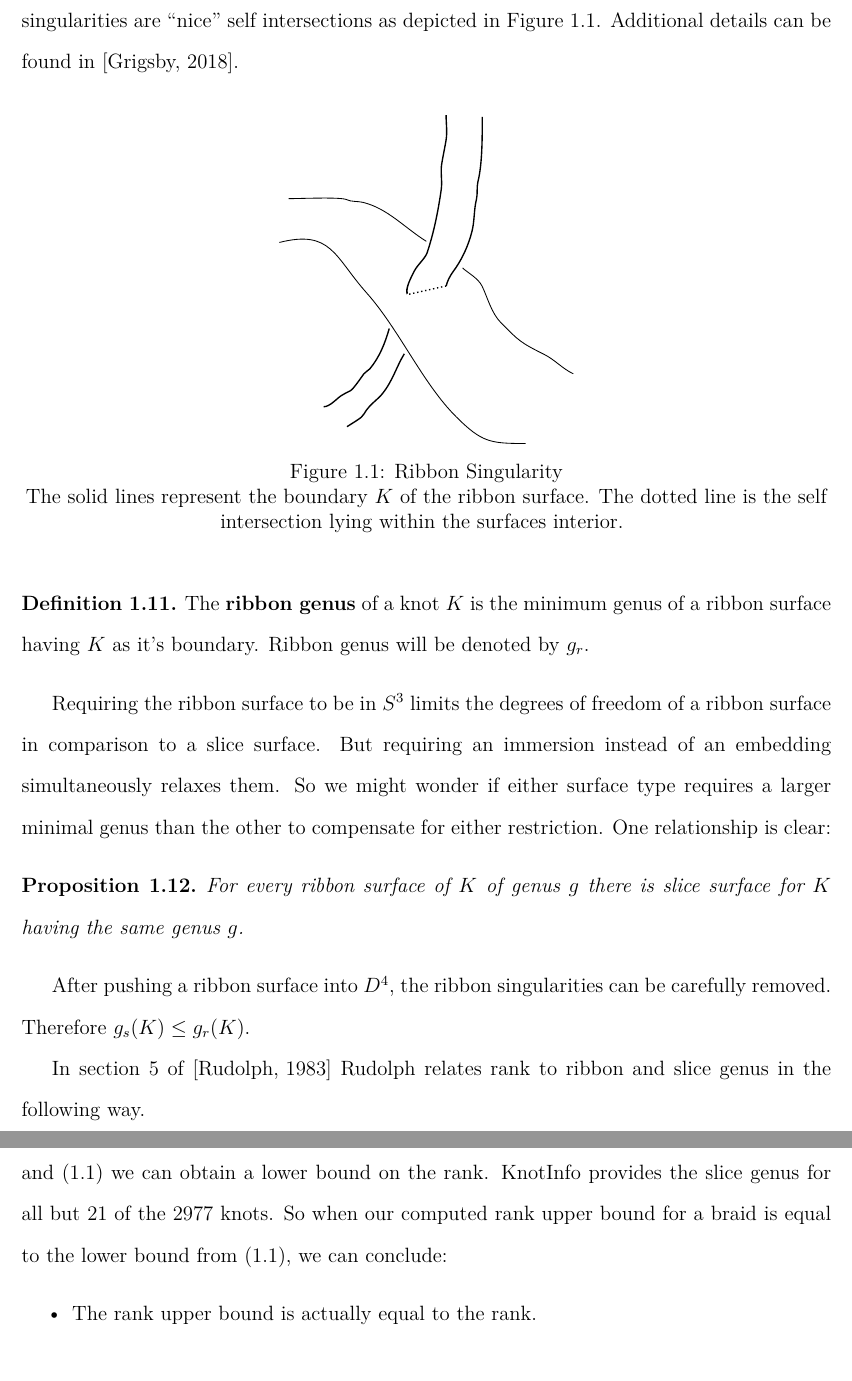
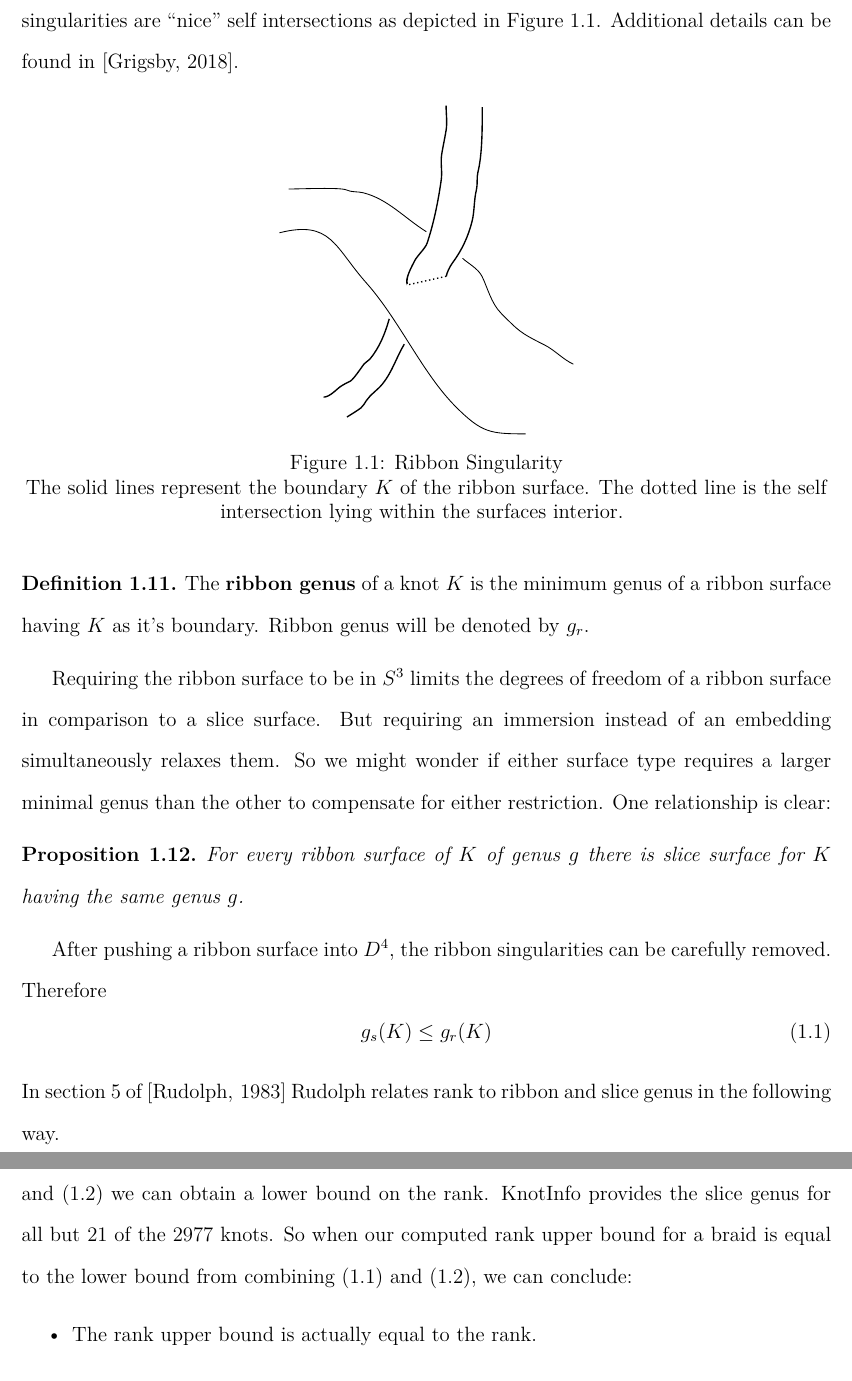
Before and after one commit to justinmeiners/braid-rank-thesis, a LaTeX thesis (paper/thesis.tex): two parts of pages 9 and 45 of 77, joined at a grey line, cut so that both start at the same text. Compiled offline with pdfLaTeX.

Commit message:
correct equation reference

```diff
--- a/paper/thesis.tex
+++ b/paper/thesis.tex
@@ -282,8 +282,11 @@ One relationship is clear:
 
 After pushing a ribbon surface into $D^{4}$,
 the ribbon singularities can be carefully removed.
-Therefore $g_{s}(K) \leq g_{r}(K)$.
-
+Therefore
+\begin{equation}
+    \label{eq:slice-and-ribbon-genus}
+    g_{s}(K) \leq g_{r}(K)
+\end{equation}
 % TODO: what to do about closure of braid
 In section 5 of \cite{rudolph-braided-surfaces} Rudolph relates rank
 to ribbon and slice genus in the following way.
@@ -2122,7 +2125,7 @@ we can obtain a lower bound on the rank.
 KnotInfo provides the slice genus for all
 but 21 of the 2977 knots.
 So when our computed rank upper bound for a braid is equal to the lower bound
-from (\ref{eq:rank-and-ribbon-genus}), we can conclude:
+from combining (\ref{eq:slice-and-ribbon-genus}) and (\ref{eq:rank-and-ribbon-genus}), we can conclude:
 \begin{itemize}
     \item The rank upper bound is actually equal to the rank.
     \item The knot has equal slice genus and ribbon genus.
```
Also changed, not shown: paper/thesis.pdf.
